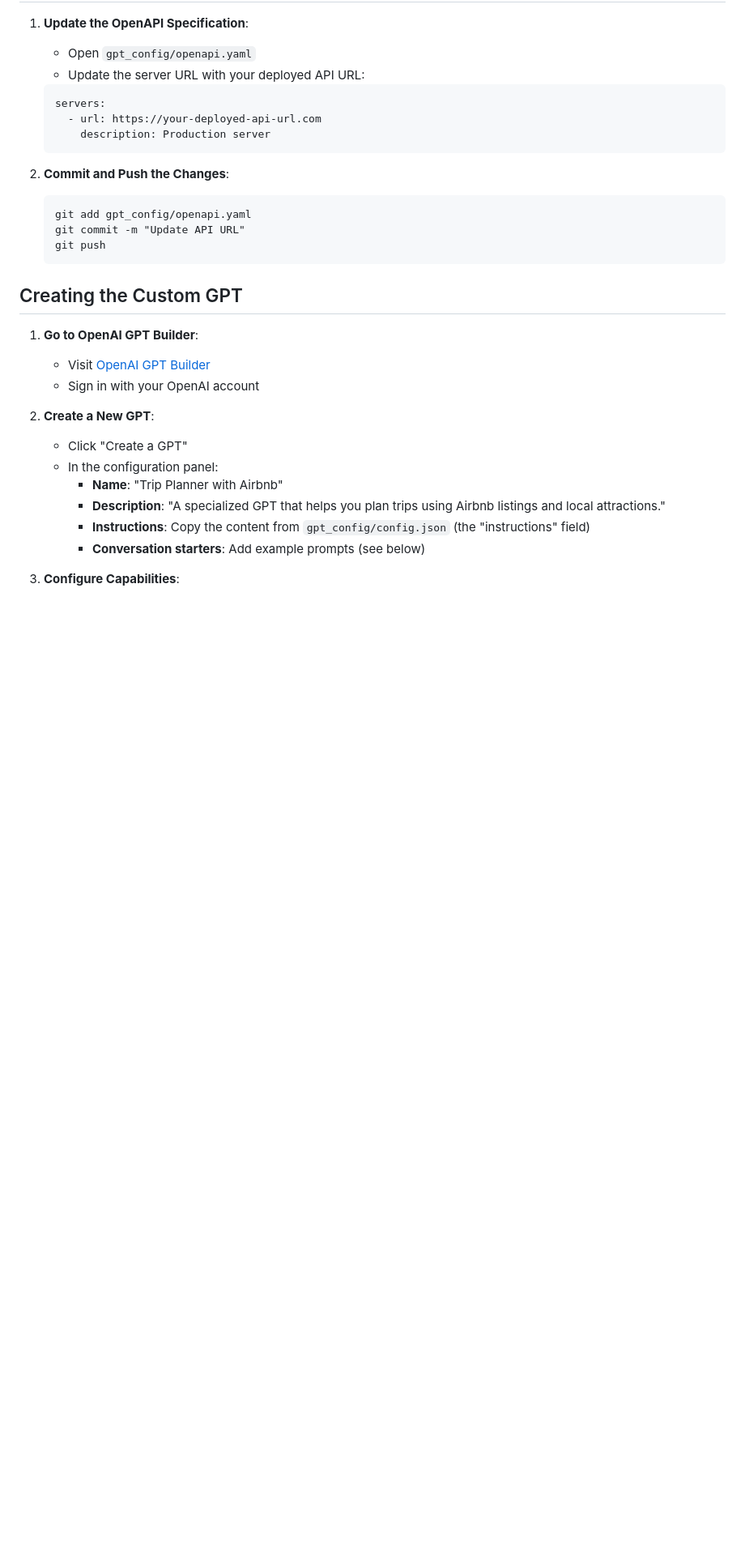
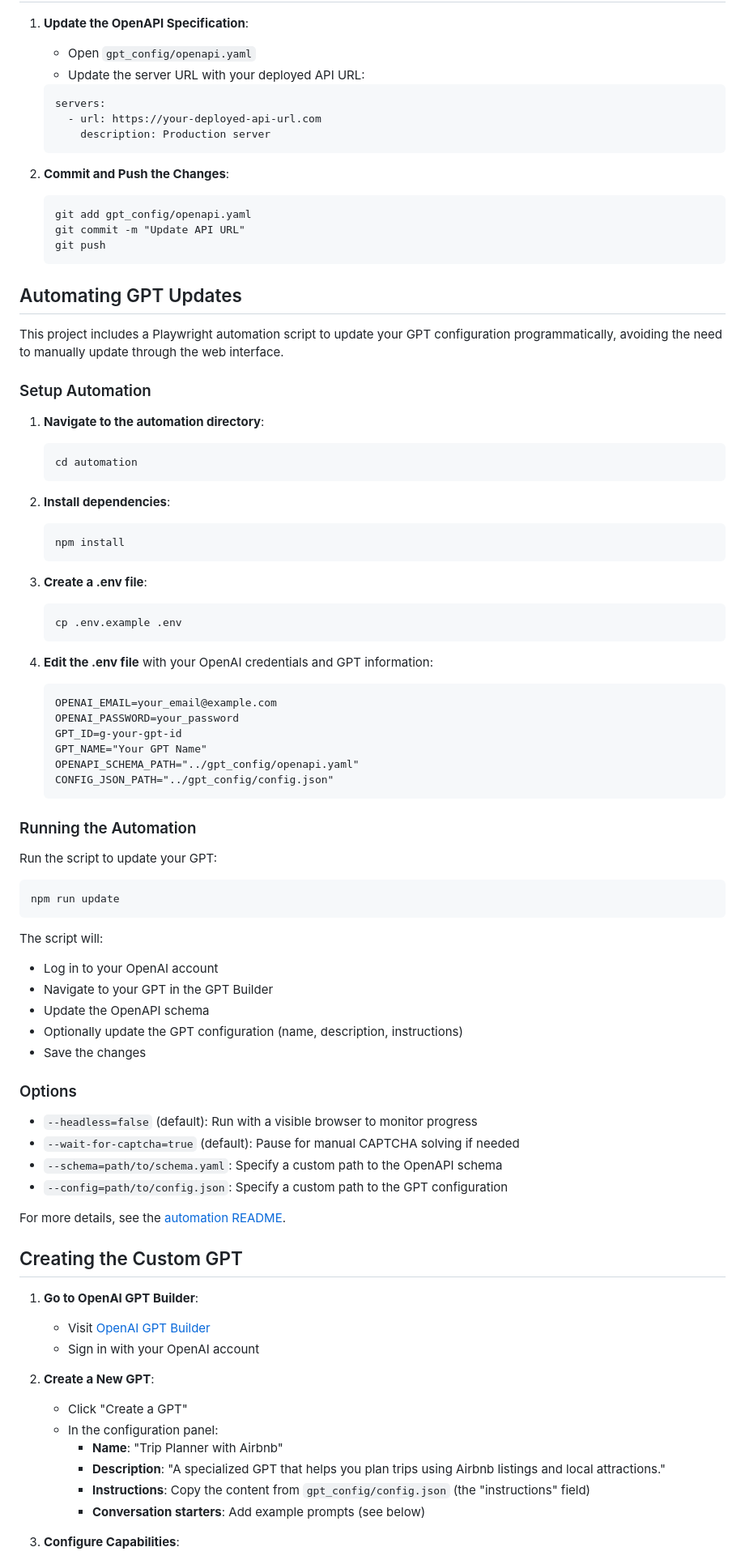
Before and after one commit to jeremymatthewwerner/trip-planner-gpt-airbnb, a Markdown page: README.md, the part around the change printed below. Shown: that part at 81% size. Drawn GitHub-style; blank space fills up the shorter version.

Commit message:
Update README with GPT automation instructions

````diff
--- a/README.md
+++ b/README.md
@@ -195,6 +199,61 @@ The API will be available at http://localhost:8000
    git push
    ```
 
+## Automating GPT Updates
+
+This project includes a Playwright automation script to update your GPT configuration programmatically, avoiding the need to manually update through the web interface.
+
+### Setup Automation
+
+1. **Navigate to the automation directory**:
+   ```
+   cd automation
+   ```
+
+2. **Install dependencies**:
+   ```
+   npm install
+   ```
+
+3. **Create a .env file**:
+   ```
+   cp .env.example .env
+   ```
+
+4. **Edit the .env file** with your OpenAI credentials and GPT information:
+   ```
+   OPENAI_EMAIL=your_email@example.com
+   OPENAI_PASSWORD=your_password
+   GPT_ID=g-your-gpt-id
+   GPT_NAME="Your GPT Name"
+   OPENAPI_SCHEMA_PATH="../gpt_config/openapi.yaml"
+   CONFIG_JSON_PATH="../gpt_config/config.json"
+   ```
+
+### Running the Automation
+
+Run the script to update your GPT:
+
+```
+npm run update
+```
+
+The script will:
+- Log in to your OpenAI account
+- Navigate to your GPT in the GPT Builder
+- Update the OpenAPI schema
+- Optionally update the GPT configuration (name, description, instructions)
+- Save the changes
+
+### Options
+
+- `--headless=false` (default): Run with a visible browser to monitor progress
+- `--wait-for-captcha=true` (default): Pause for manual CAPTCHA solving if needed
+- `--schema=path/to/schema.yaml`: Specify a custom path to the OpenAPI schema
+- `--config=path/to/config.json`: Specify a custom path to the GPT configuration
+
+For more details, see the [automation README](automation/README.md).
+
 ## Creating the Custom GPT
 
 1. **Go to OpenAI GPT Builder**:
````
Also changed, not shown: other parts of README.md (+4 -0 lines).
